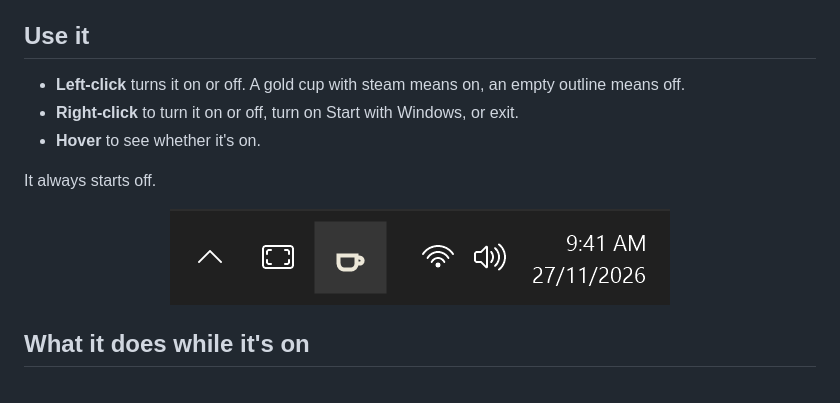
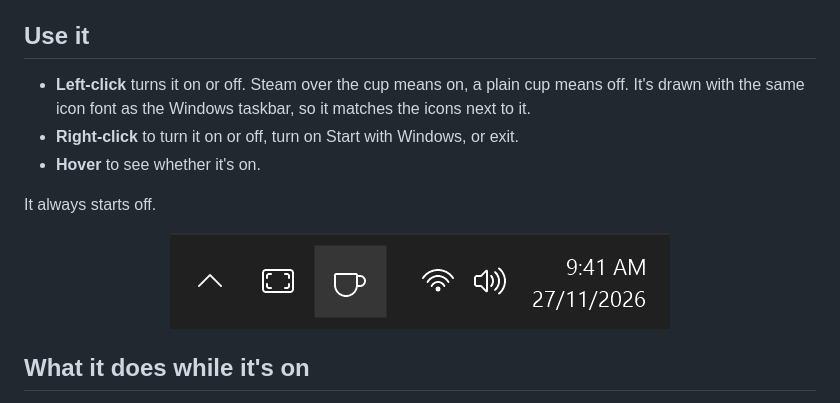
Before and after one commit to Rushzel/mouse-nudge, a Markdown page: README.md, the part around one of its changes. Drawn GitHub-style; pictures changed too: docs/taskbar-off.png.

```diff
--- a/README.md
+++ b/README.md
@@ -23,7 +23,7 @@ It needs .NET Framework 4.8, which Windows 10 (1903 and later) and Windows 11 al
 
 ## Use it
 
-- **Left-click** turns it on or off. A gold cup with steam means on, an empty outline means off.
+- **Left-click** turns it on or off. Steam over the cup means on, a plain cup means off. It's drawn with the same icon font as the Windows taskbar, so it matches the icons next to it.
 - **Right-click** to turn it on or off, turn on Start with Windows, or exit.
 - **Hover** to see whether it's on.
 
```
Also changed, not shown: other parts of README.md (+2 -2 lines), docs/taskbar.png, 1 other file.
